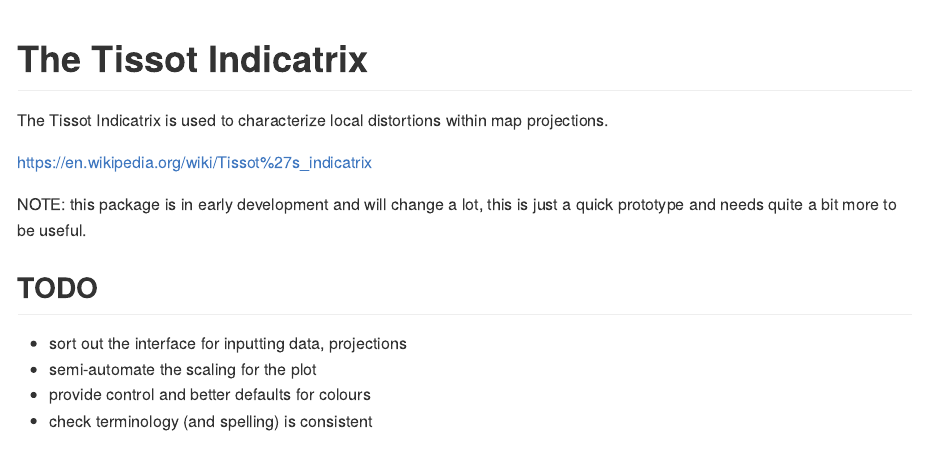
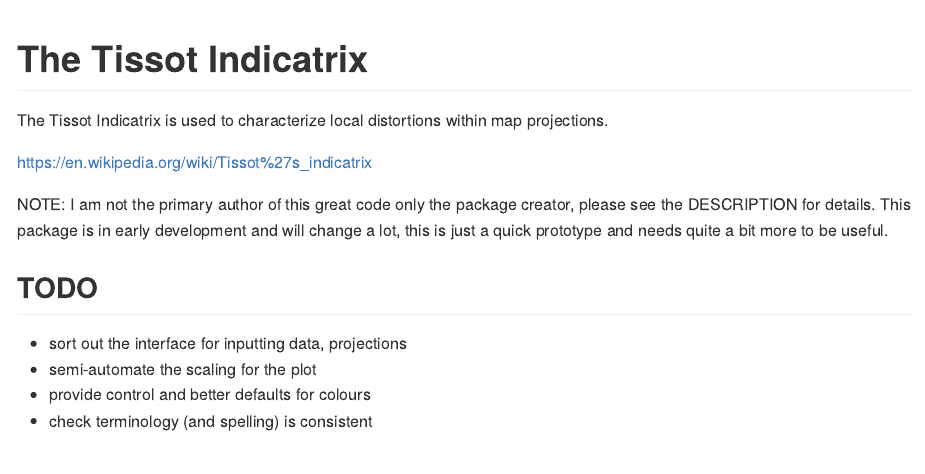
Before and after one commit to hypertidy/tissot, an R Markdown document (README.Rmd): the page in a window 1100 px wide, from its top. Rendered offline with R 4.5, knitr and Pandoc, with nearby package versions; some code elsewhere in the file could not run offline; long lines of code are wrapped; badge pictures from the web are left out; common packages that the code uses without loading them are loaded.

Commit message:
note about author

```diff
--- a/README.Rmd
+++ b/README.Rmd
@@ -24,7 +24,7 @@ The Tissot Indicatrix is used to characterize local distortions within map proje
 
 https://en.wikipedia.org/wiki/Tissot%27s_indicatrix
 
-NOTE: this package is in early development and will change a lot, this is just a quick prototype and needs quite a bit more to be useful.
+NOTE: I am not the primary author of this great code only the package creator, please see the DESCRIPTION for details.  This package is in early development and will change a lot, this is just a quick prototype and needs quite a bit more to be useful.
 
 ## TODO
  * sort out the interface for inputting data, projections
```
